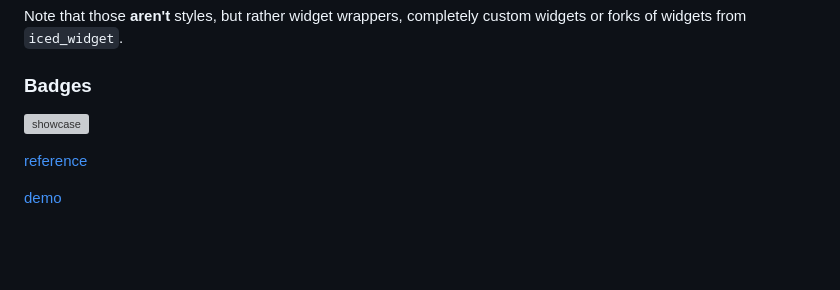
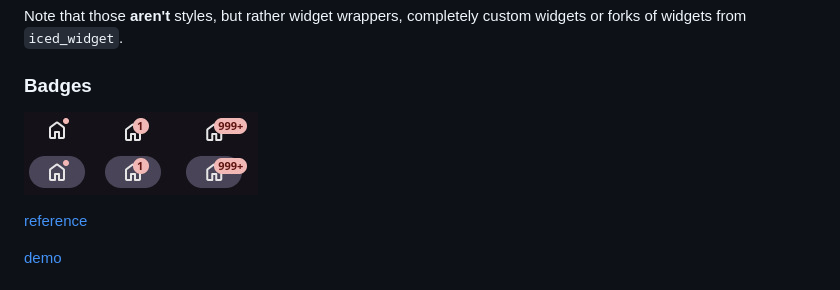
Before and after one commit to tpaau/iced_m3, a Markdown page: README.md, the part around the change. Drawn GitHub-style; pictures changed too: showcase/badges.jpg (added); blank space fills up the shorter version; grey boxes are pictures that could not be loaded.

Commit message:
Add a showcase image for the badge widget

```diff
--- a/README.md
+++ b/README.md
@@ -29,7 +29,7 @@ widgets from `iced_widget`.
 
 
 ### Badges
-![showcase](https://github.com/tpaau/iced_m3/blob/main/showcase/buttons-demo.gif)
+![showcase](https://github.com/tpaau/iced_m3/blob/main/showcase/badges.jpg)
 
 [reference](https://m3.material.io/components/badges/overview)
 
```
Also changed, not shown: 1 other file.
